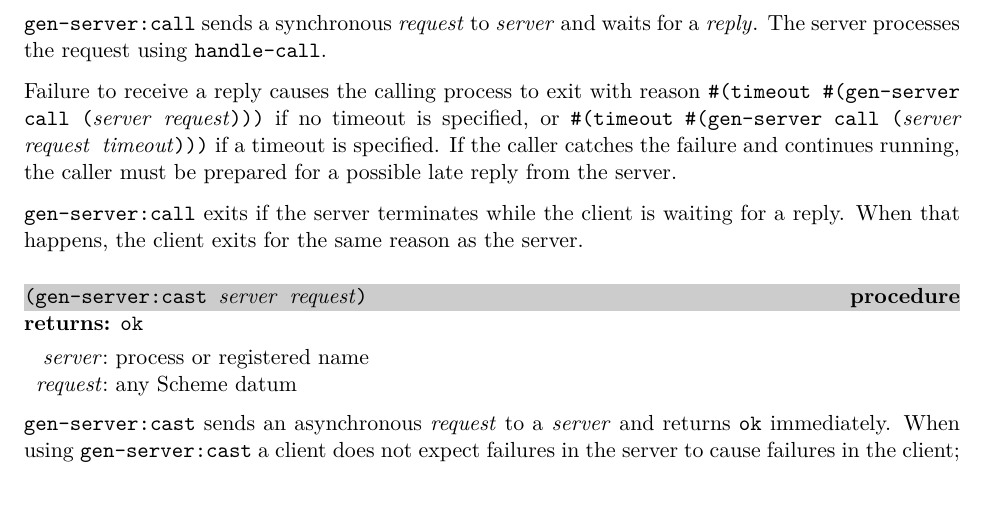
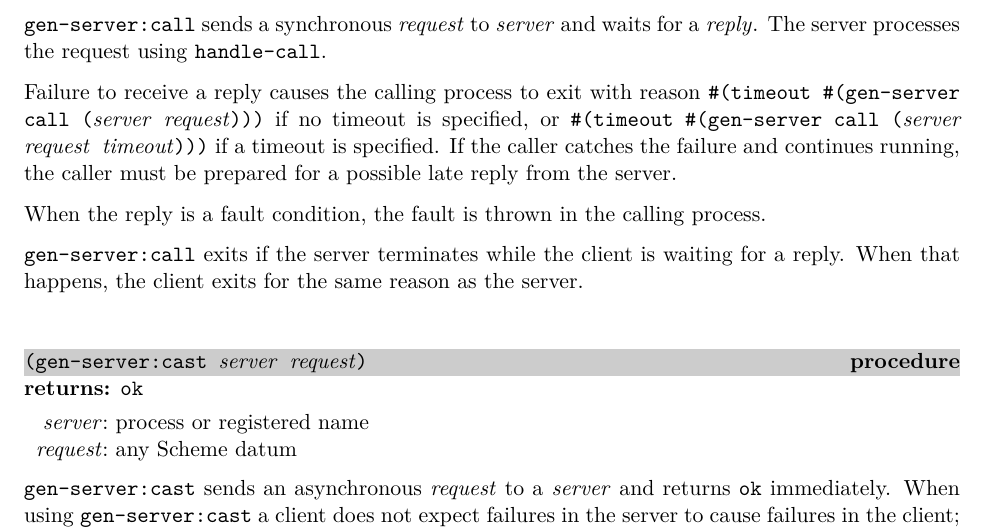
Before and after one commit to becls/swish, a LaTeX thesis (doc/swish.tex, which reads doc/swish/gen-server.tex): part of page 88 of 158 before the commit and part of page 88 of 159 after it, cut so that both start at the same text, the shorter picture padded with empty space. Compiled offline with pdfLaTeX.

Commit message:
automatically rethrow faults from gen-server:call

```diff
--- a/doc/swish/gen-server.tex
+++ b/doc/swish/gen-server.tex
@@ -191,6 +191,9 @@ reason \code{\#(timeout \#(gen-server call (\var{server}
 a timeout is specified. If the caller catches the failure and
 continues running, the caller must be prepared for a possible late
 reply from the server.
+
+When the reply is a fault condition, the fault is thrown in the
+calling process.
 
 \code{gen-server:call} exits if the server terminates while the
 client is waiting for a reply. When that happens, the client exits for
```
Also changed, not shown: 2 other files.
